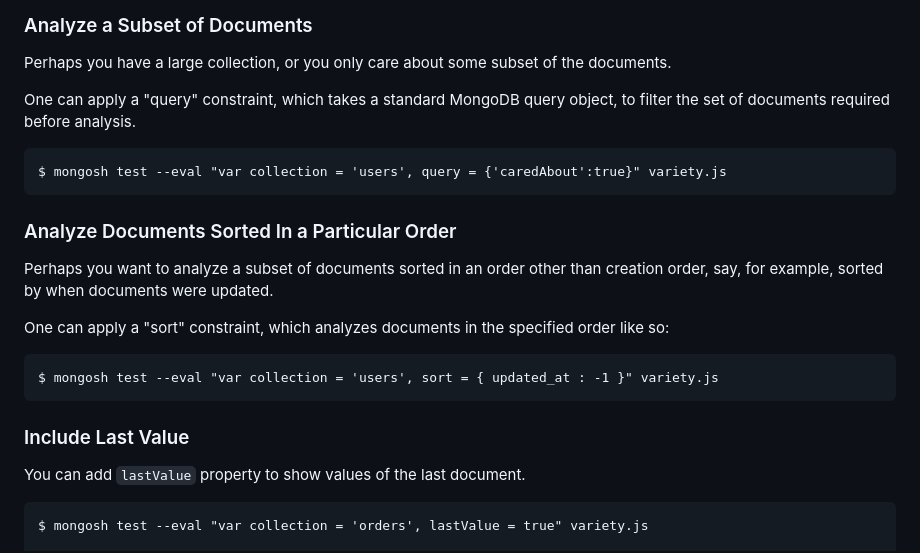
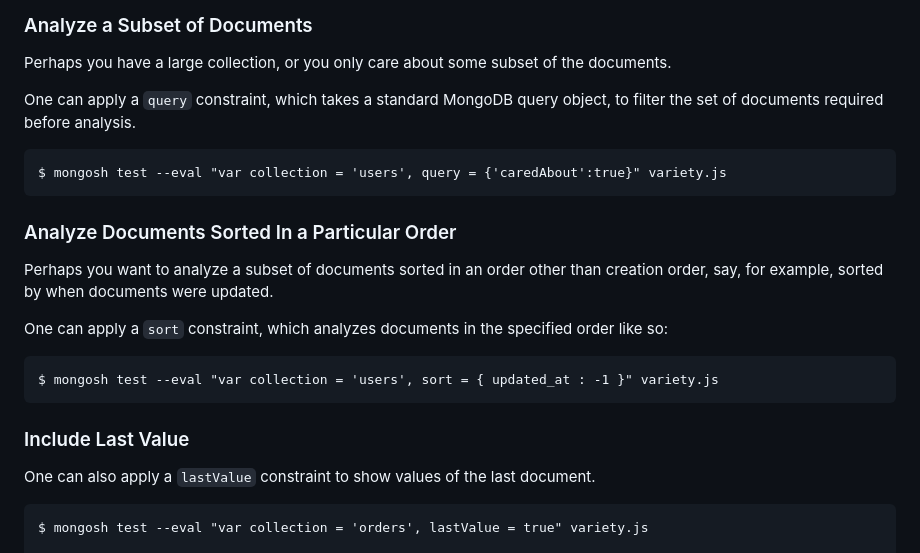
Before and after one commit to variety/variety, a Markdown page: README.md, the part around one of its changes. Drawn GitHub-style.

Commit message:
Polish README formatting

````diff
--- a/README.md
+++ b/README.md
@@ -120,7 +120,7 @@ As you can see, Variety only traversed three levels deep.
 
 Perhaps you have a large collection, or you only care about some subset of the documents.
 
-One can apply a "query" constraint, which takes a standard MongoDB query object, to filter the set of documents required before analysis.
+One can apply a `query` constraint, which takes a standard MongoDB query object, to filter the set of documents required before analysis.
 
     $ mongosh test --eval "var collection = 'users', query = {'caredAbout':true}" variety.js
 
@@ -128,13 +128,13 @@ One can apply a "query" constraint, which takes a standard MongoDB query object,
 
 Perhaps you want to analyze a subset of documents sorted in an order other than creation order, say, for example, sorted by when documents were updated.
 
-One can apply a "sort" constraint, which analyzes documents in the specified order like so:
+One can apply a `sort` constraint, which analyzes documents in the specified order like so:
 
     $ mongosh test --eval "var collection = 'users', sort = { updated_at : -1 }" variety.js
 
 ### Include Last Value ###
 
-You can add ```lastValue``` property to show values of the last document.
+One can also apply a `lastValue` constraint to show values of the last document.
 
     $ mongosh test --eval "var collection = 'orders', lastValue = true" variety.js
 
````
Also changed, not shown: other parts of README.md (+11 -10 lines).
